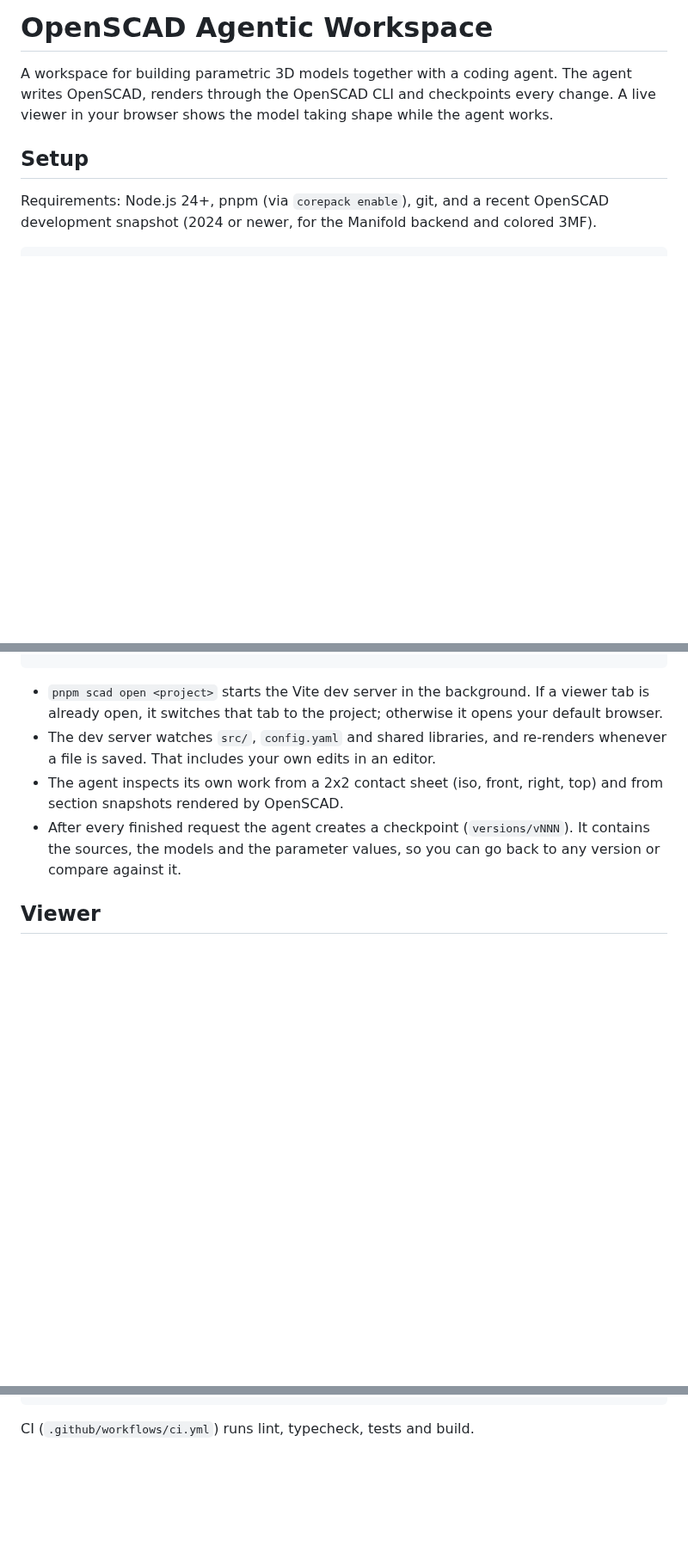
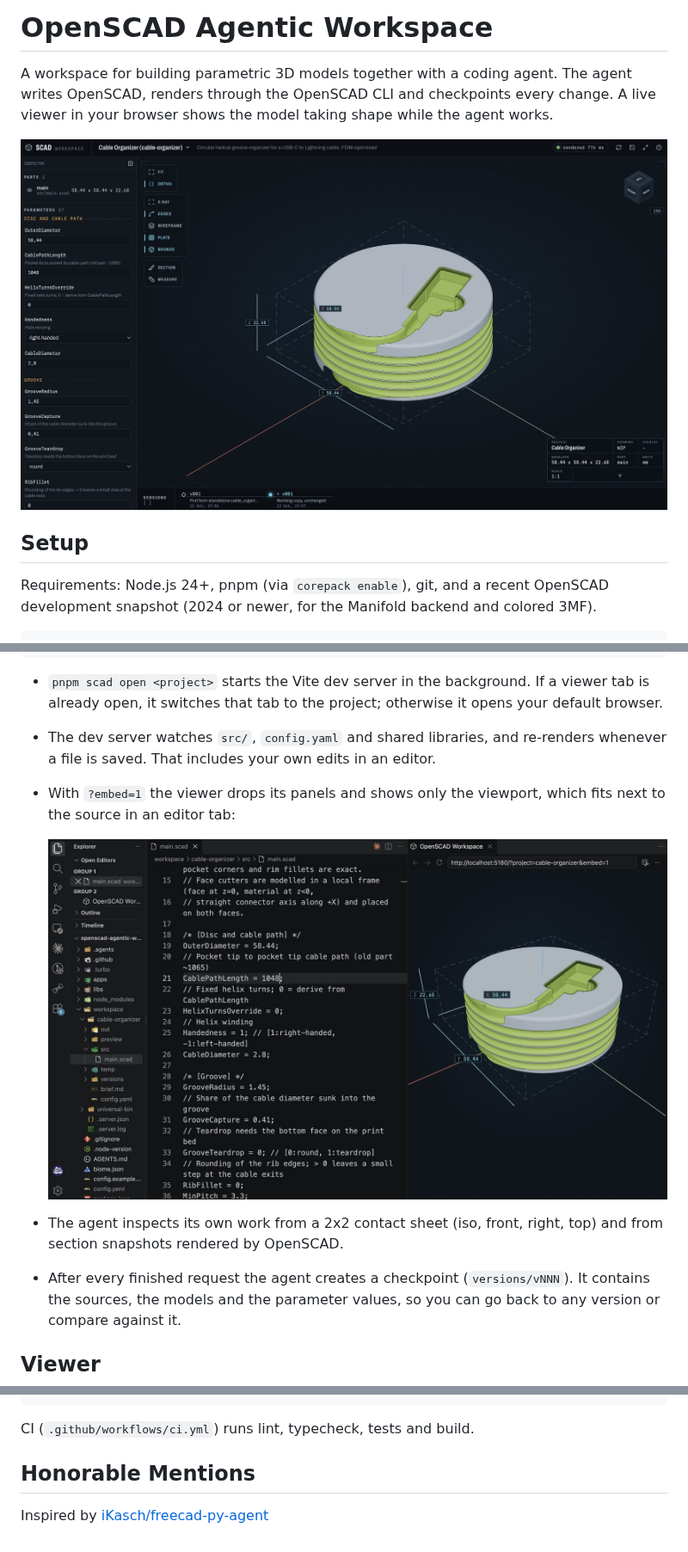
Before and after one commit to KennethWussmann/openscad-agentic-workspace, a Markdown page: README.md, 3 parts joined by grey strips. Shown at 86% size. Drawn GitHub-style; pictures changed too: docs/assets/editor-split-view.jpg (added), docs/assets/viewer.jpg (added); blank space fills up the shorter version.

````diff
--- a/README.md
+++ b/README.md
@@ -1,6 +1,8 @@
 # OpenSCAD Agentic Workspace
 
 A workspace for building parametric 3D models together with a coding agent. The agent writes OpenSCAD, renders through the OpenSCAD CLI and checkpoints every change. A live viewer in your browser shows the model taking shape while the agent works.
+
+![The viewer with parameters, view tools, bounding box dimensions and the version timeline](docs/assets/viewer.jpg)
 
 ## Setup
 
@@ -33,6 +35,10 @@ you  ->  agent  ->  workspace/<project>/src/*.scad
 
 - `pnpm scad open <project>` starts the Vite dev server in the background. If a viewer tab is already open, it switches that tab to the project; otherwise it opens your default browser.
 - The dev server watches `src/`, `config.yaml` and shared libraries, and re-renders whenever a file is saved. That includes your own edits in an editor.
+- With `?embed=1` the viewer drops its panels and shows only the viewport, which fits next to the source in an editor tab:
+
+  ![main.scad next to the embedded viewer in VS Code](docs/assets/editor-split-view.jpg)
+
 - The agent inspects its own work from a 2x2 contact sheet (iso, front, right, top) and from section snapshots rendered by OpenSCAD.
 - After every finished request the agent creates a checkpoint (`versions/vNNN`). It contains the sources, the models and the parameter values, so you can go back to any version or compare against it.
 
@@ -113,3 +119,7 @@ pnpm build
 ```
 
 CI (`.github/workflows/ci.yml`) runs lint, typecheck, tests and build.
+
+## Honorable Mentions
+
+Inspired by [iKasch/freecad-py-agent](https://github.com/iKasch/freecad-py-agent/)
````
